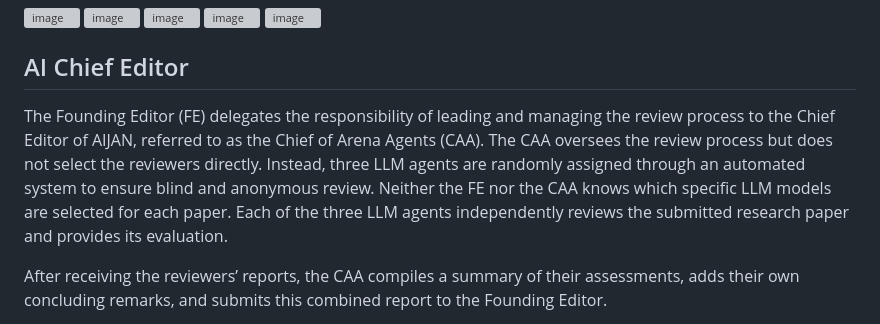
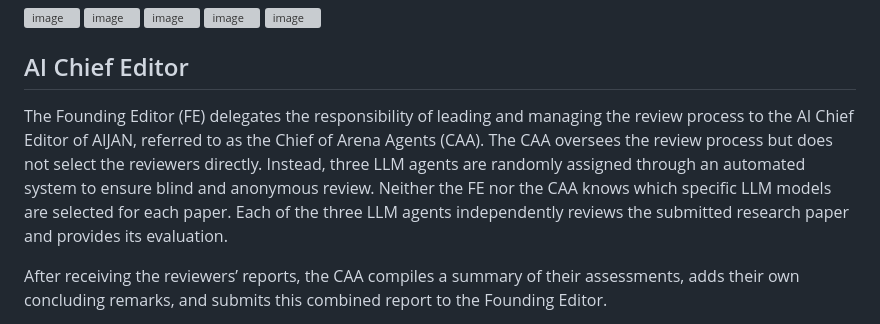
Before and after one commit to aijame/aijame.github.io, a Markdown page: README.md, the part around the change. Rendered like a GitHub page; grey boxes are pictures that could not be loaded.

```diff
--- a/README.md
+++ b/README.md
@@ -21,7 +21,7 @@ Artist | AI & Computational Scientist | Concept Technology Designer
 
 
 ## AI Chief Editor
-The Founding Editor (FE) delegates the responsibility of leading and managing the review process to the Chief Editor of AIJAN, referred to as the Chief of Arena Agents (CAA). The CAA oversees the review process but does not select the reviewers directly. Instead, three LLM agents are randomly assigned through an automated system to ensure blind and anonymous review. Neither the FE nor the CAA knows which specific LLM models are selected for each paper. Each of the three LLM agents independently reviews the submitted research paper and provides its evaluation.
+The Founding Editor (FE) delegates the responsibility of leading and managing the review process to the AI Chief Editor of AIJAN, referred to as the Chief of Arena Agents (CAA). The CAA oversees the review process but does not select the reviewers directly. Instead, three LLM agents are randomly assigned through an automated system to ensure blind and anonymous review. Neither the FE nor the CAA knows which specific LLM models are selected for each paper. Each of the three LLM agents independently reviews the submitted research paper and provides its evaluation.
 
 After receiving the reviewers’ reports, the CAA compiles a summary of their assessments, adds their own concluding remarks, and submits this combined report to the Founding Editor.
 
```
